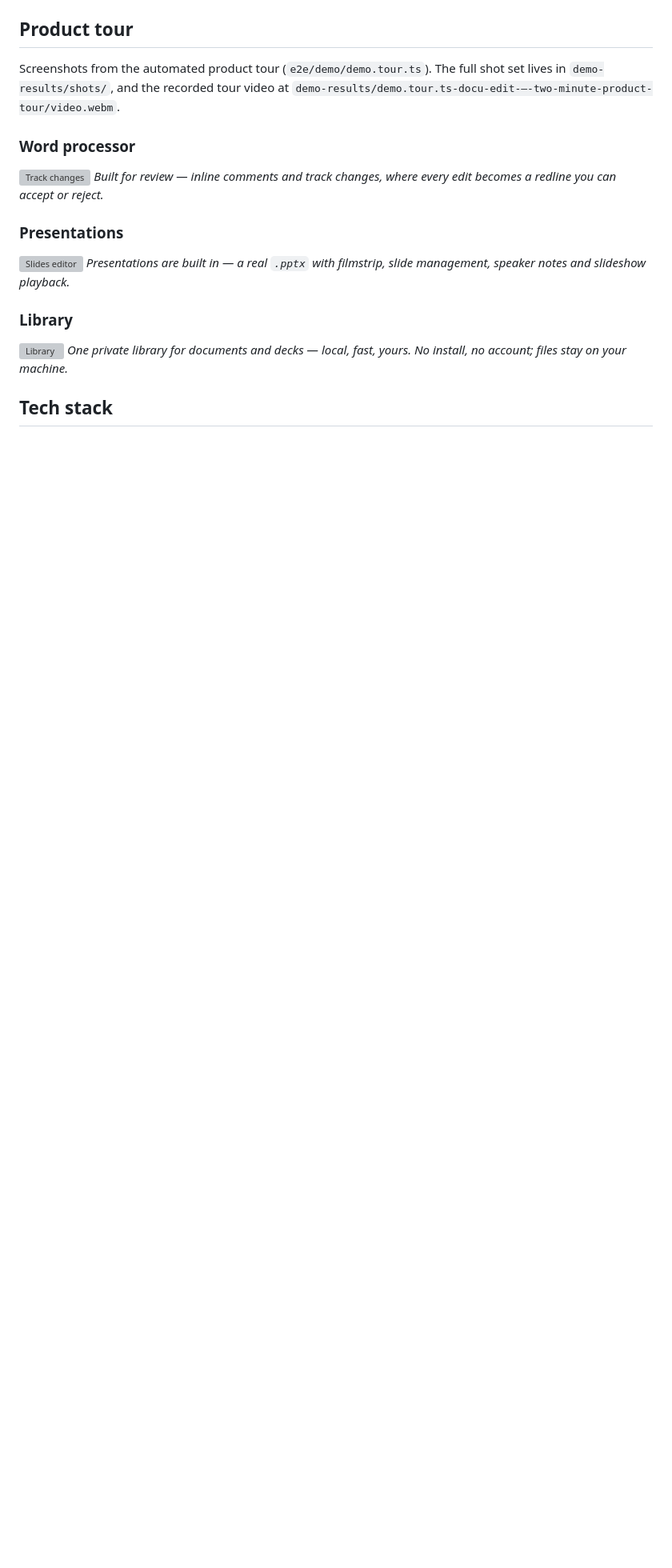
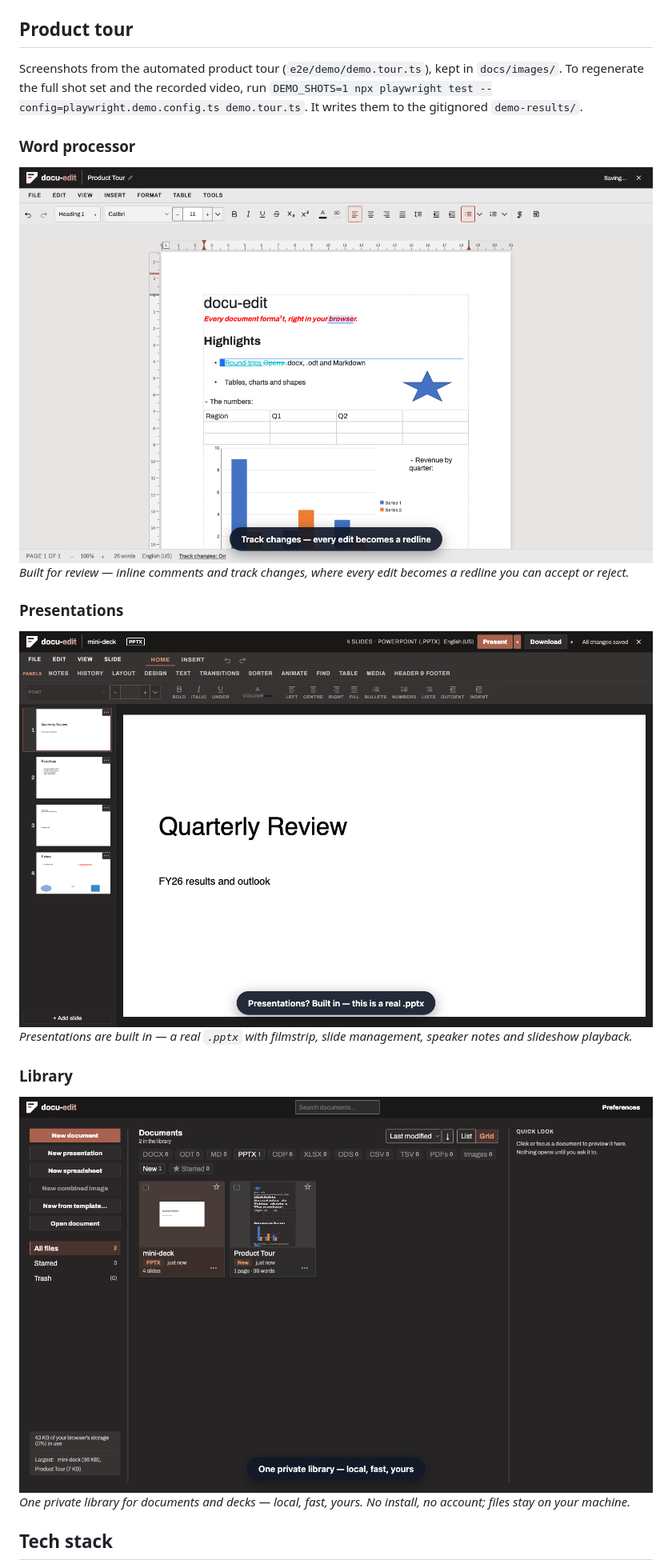
Before and after one commit to mdzunic/docu-edit, a Markdown page: README.md, the part around the change. Shown at 80% size. Rendered like a GitHub page; pictures changed too: docs/images/tour-library.png (added), docs/images/tour-slides.png (added), docs/images/tour-track-changes.png (added); blank space fills up the shorter version; grey boxes are pictures that could not be loaded.

Commit message:
README: commit the product-tour screenshots it shows
The three images pointed into demo-results/, which is gitignored, so they
never existed on GitHub. Fresh shots from e2e/demo/demo.tour.ts now live in
docs/images/, and the README says how to regenerate the full set.

The tour itself had gone stale: the .docx/.odt exports now raise the
conversion report as well, and the open report blocked the next File-menu
click. exportAs closes a visible report before it exports again.

Co-Authored-By: Claude Opus 5.5 <noreply@anthropic.com>

```diff
--- a/README.md
+++ b/README.md
@@ -27,25 +27,26 @@ intended order, live in a separate private repository. Code comments that cite
 
 ## Product tour
 
-Screenshots from the automated product tour (`e2e/demo/demo.tour.ts`). The
-full shot set lives in `demo-results/shots/`, and the recorded tour video at
-`demo-results/demo.tour.ts-docu-edit-—-two-minute-product-tour/video.webm`.
+Screenshots from the automated product tour (`e2e/demo/demo.tour.ts`), kept
+in `docs/images/`. To regenerate the full shot set and the recorded video, run
+`DEMO_SHOTS=1 npx playwright test --config=playwright.demo.config.ts demo.tour.ts`.
+It writes them to the gitignored `demo-results/`.
 
 ### Word processor
 
-![Track changes](demo-results/shots/09-redline.png)
+![Track changes](docs/images/tour-track-changes.png)
 *Built for review — inline comments and track changes, where every edit
 becomes a redline you can accept or reject.*
 
 ### Presentations
 
-![Slides editor](demo-results/shots/16-slides-open.png)
+![Slides editor](docs/images/tour-slides.png)
 *Presentations are built in — a real `.pptx` with filmstrip, slide
 management, speaker notes and slideshow playback.*
 
 ### Library
 
-![Library](demo-results/shots/17-library-final.png)
+![Library](docs/images/tour-library.png)
 *One private library for documents and decks — local, fast, yours. No
 install, no account; files stay on your machine.*
 
```
Also changed, not shown: 1 other file.
